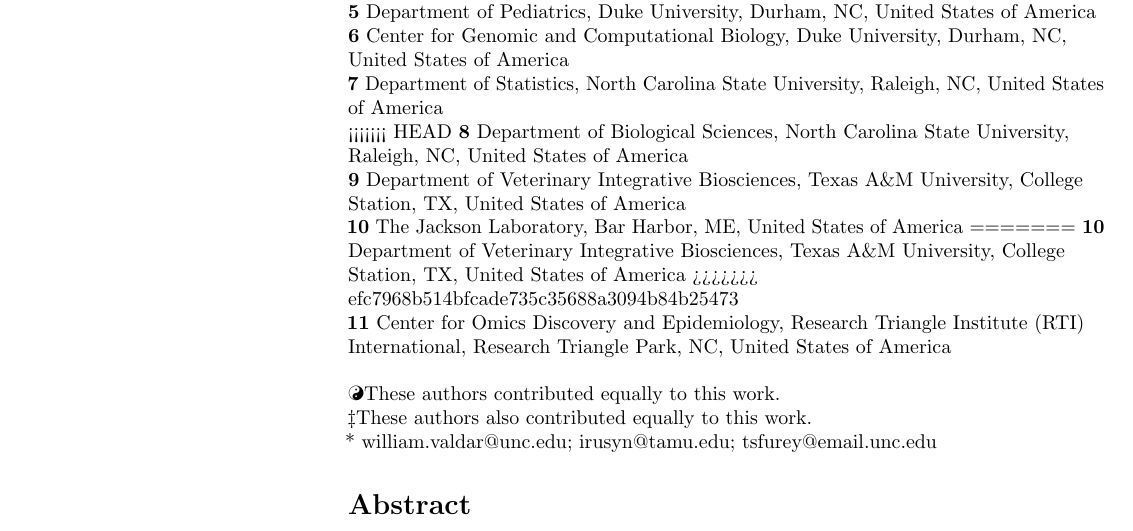
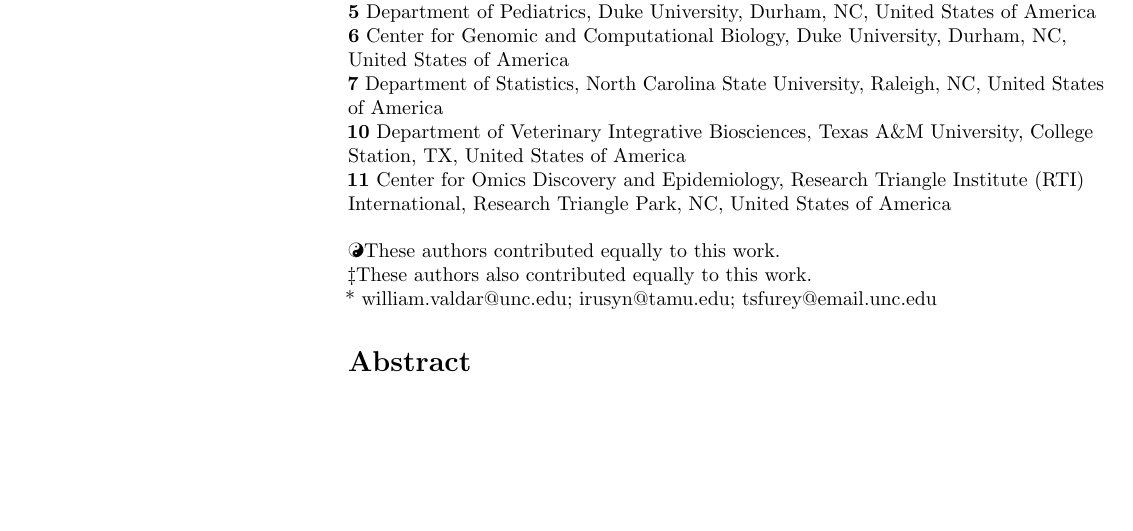
Before and after one commit to gkeele/CC-eQTL-and-cQTL-Butadiene-control-paper, a LaTeX document (cc_tissue_paper_plos_genetics.tex): part of page 1 of 38, cut so that both start at the same text, the shorter picture padded with empty space. Compiled offline with pdfLaTeX.

Commit message:
Fixing merge errors

```diff
--- a/cc_tissue_paper_plos_genetics.tex
+++ b/cc_tissue_paper_plos_genetics.tex
@@ -239,15 +239,7 @@
 \\
 \textbf{7} Department of Statistics, North Carolina State University, Raleigh, NC, United States of America
 \\
-<<<<<<< HEAD
-\textbf{8} Department of Biological Sciences, North Carolina State University, Raleigh, NC, United States of America
-\\
-\textbf{9} Department of Veterinary Integrative Biosciences, Texas A\&M University, College Station, TX, United States of America
-\\
-\textbf{10} The Jackson Laboratory, Bar Harbor, ME, United States of America
-=======
 \textbf{10} Department of Veterinary Integrative Biosciences, Texas A\&M University, College Station, TX, United States of America
->>>>>>> efc7968b514bfcade735c35688a3094b84b25473
 \\
 \textbf{11} Center for Omics Discovery and Epidemiology, Research Triangle Institute (RTI) International, Research Triangle Park, NC, United States of America
 \\
```
